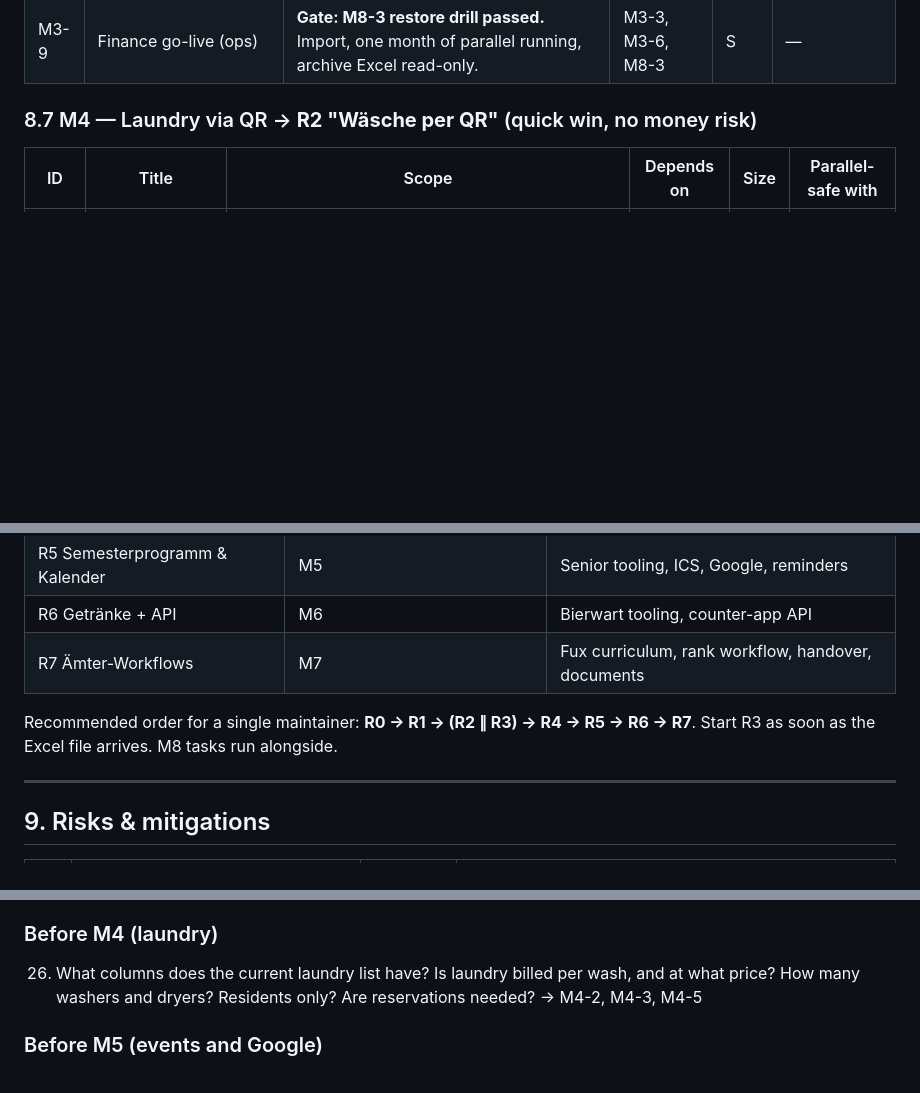
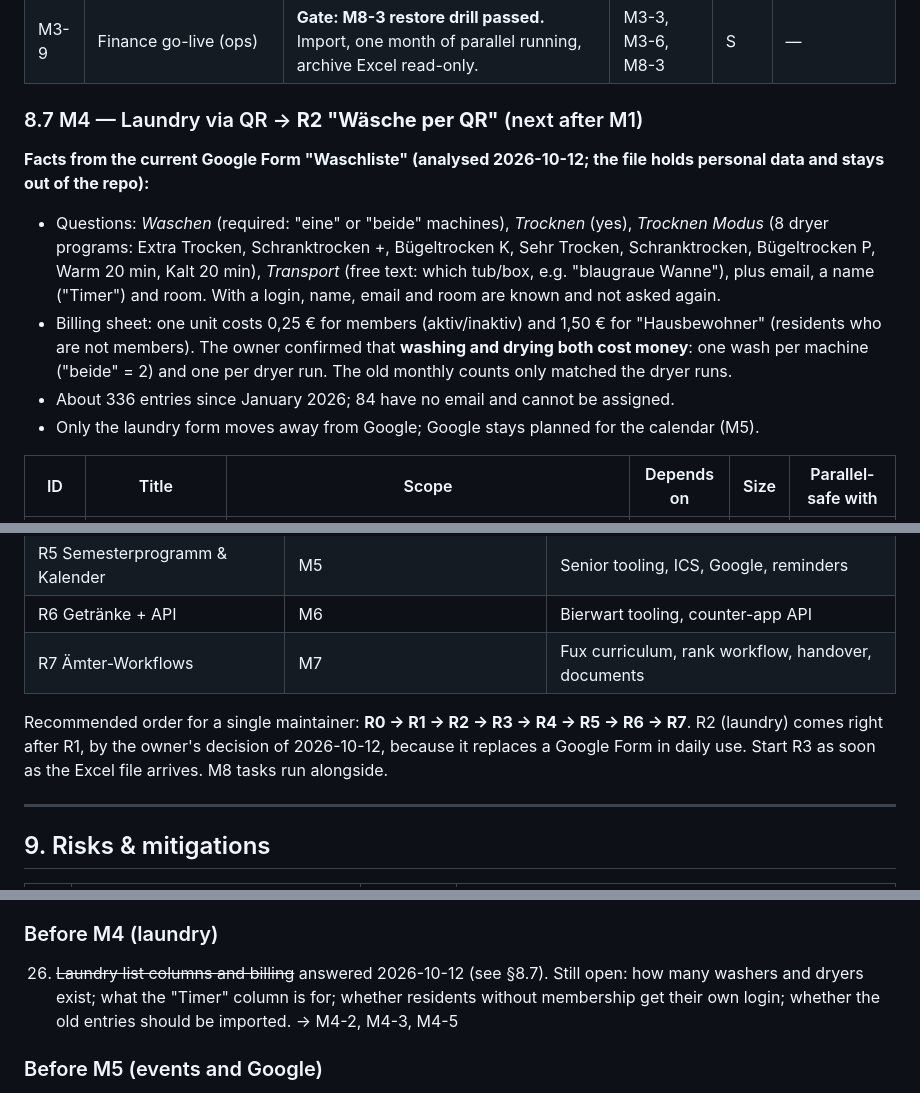
Before and after one commit to Wegito/Community, a Markdown page: docs/ROADMAP.md, 3 parts joined by grey strips. Rendered like a GitHub page; blank space fills up the shorter version.

Commit message:
docs: laundry (M4) comes right after M1; facts from the current Waschliste
The owner moved R2 "Wäsche per QR" ahead of the other releases because
it replaces a Google Form in daily use. Records the form's questions
and the billing rules (washing and drying both cost money: 0,25 € per
run for members, 1,50 € for residents who are not members).

Co-Authored-By: Claude Opus 5.5 <noreply@anthropic.com>
Claude-Session: https://claude.ai/code/session_017yvgXjU6H59zGneMUBE14n

```diff
--- a/docs/ROADMAP.md
+++ b/docs/ROADMAP.md
@@ -817,7 +817,14 @@ The contract is published early as `docs/api/openapi.yaml` (M6-2) so the user ca
 | M3-8 | Club payments & Auslagen | Manual journals: supplier invoices (EXPENSE/BANK), member Auslage credit and payout, cash book | M3-3 | S | M3-4 … M3-7 |
 | M3-9 | Finance go-live (ops) | **Gate: M8-3 restore drill passed.** Import, one month of parallel running, archive Excel read-only. | M3-3, M3-6, M8-3 | S | — |
 
-### 8.7 M4 — Laundry via QR → **R2 "Wäsche per QR"** (quick win, no money risk)
+### 8.7 M4 — Laundry via QR → **R2 "Wäsche per QR"** (next after M1)
+
+**Facts from the current Google Form "Waschliste" (analysed 2026-10-12; the file holds personal data and stays out of the repo):**
+- Questions: *Waschen* (required: "eine" or "beide" machines), *Trocknen* (yes), *Trocknen Modus* (8 dryer programs: Extra Trocken, Schranktrocken +, Bügeltrocken K, Sehr Trocken, Schranktrocken, Bügeltrocken P, Warm 20 min, Kalt 20 min), *Transport* (free text: which tub/box, e.g. "blaugraue Wanne"), plus email, a name ("Timer") and room. With a login, name, email and room are known and not asked again.
+- Billing sheet: one unit costs 0,25 € for members (aktiv/inaktiv) and 1,50 € for "Hausbewohner" (residents who are not members). The owner confirmed that **washing and drying both cost money**: one wash per machine ("beide" = 2) and one per dryer run. The old monthly counts only matched the dryer runs.
+- About 336 entries since January 2026; 84 have no email and cannot be assigned.
+- Only the laundry form moves away from Google; Google stays planned for the calendar (M5).
+
 | ID | Title | Scope | Depends on | Size | Parallel-safe with |
 |---|---|---|---|---|---|
 | M4-1 | QR core | `qr_token`; `/q/<token>` resolved through `QR_HANDLERS`; friendly 404 with manual choice; printable A4 sheet with label and printed domain (SVG; segno or qrcode **[verify]**); rotate button. **Print only after M8-1.** | M0-9, M1-3 | M | M2-*, M3-* |
@@ -932,7 +939,7 @@ M3-9 is gated by M8-3 and needs the Excel file from [Q18].
 | R6 Getränke + API | M6 | Bierwart tooling, counter-app API |
 | R7 Ämter-Workflows | M7 | Fux curriculum, rank workflow, handover, documents |
 
-Recommended order for a single maintainer: **R0 → R1 → (R2 ∥ R3) → R4 → R5 → R6 → R7**. Start R3 as soon as the Excel file arrives. M8 tasks run alongside.
+Recommended order for a single maintainer: **R0 → R1 → R2 → R3 → R4 → R5 → R6 → R7**. R2 (laundry) comes right after R1, by the owner's decision of 2026-10-12, because it replaces a Google Form in daily use. Start R3 as soon as the Excel file arrives. M8 tasks run alongside.
 
 ---
 
@@ -1008,7 +1015,7 @@ Each question names the tasks it blocks. Until a question is answered, the defau
 25. Who co-signs entries that benefit the Kassenwart personally (proposal: Senior or Consenior)? → §6.3
 
 ### Before M4 (laundry)
-26. What columns does the current laundry list have? Is laundry billed per wash, and at what price? How many washers and dryers? Residents only? Are reservations needed? → M4-2, M4-3, M4-5
+26. ~~Laundry list columns and billing~~ answered 2026-10-12 (see §8.7). Still open: how many washers and dryers exist; what the "Timer" column is for; whether residents without membership get their own login; whether the old entries should be imported. → M4-2, M4-3, M4-5
 
 ### Before M5 (events and Google)
 27. Who owns the club Google Calendar today: a normal Gmail account or Google Workspace? Does the club (not a person) own that account? → §7.1, M5-7
```
